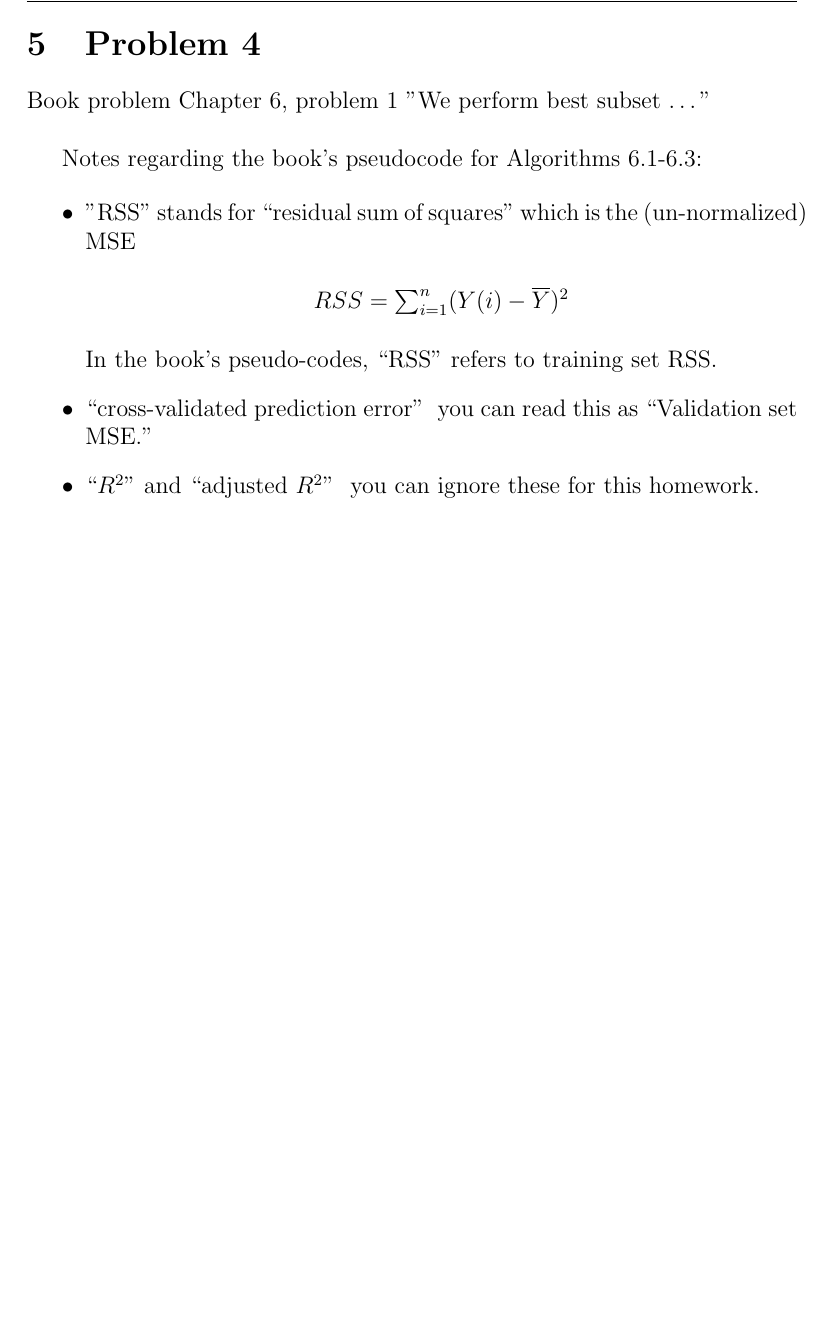
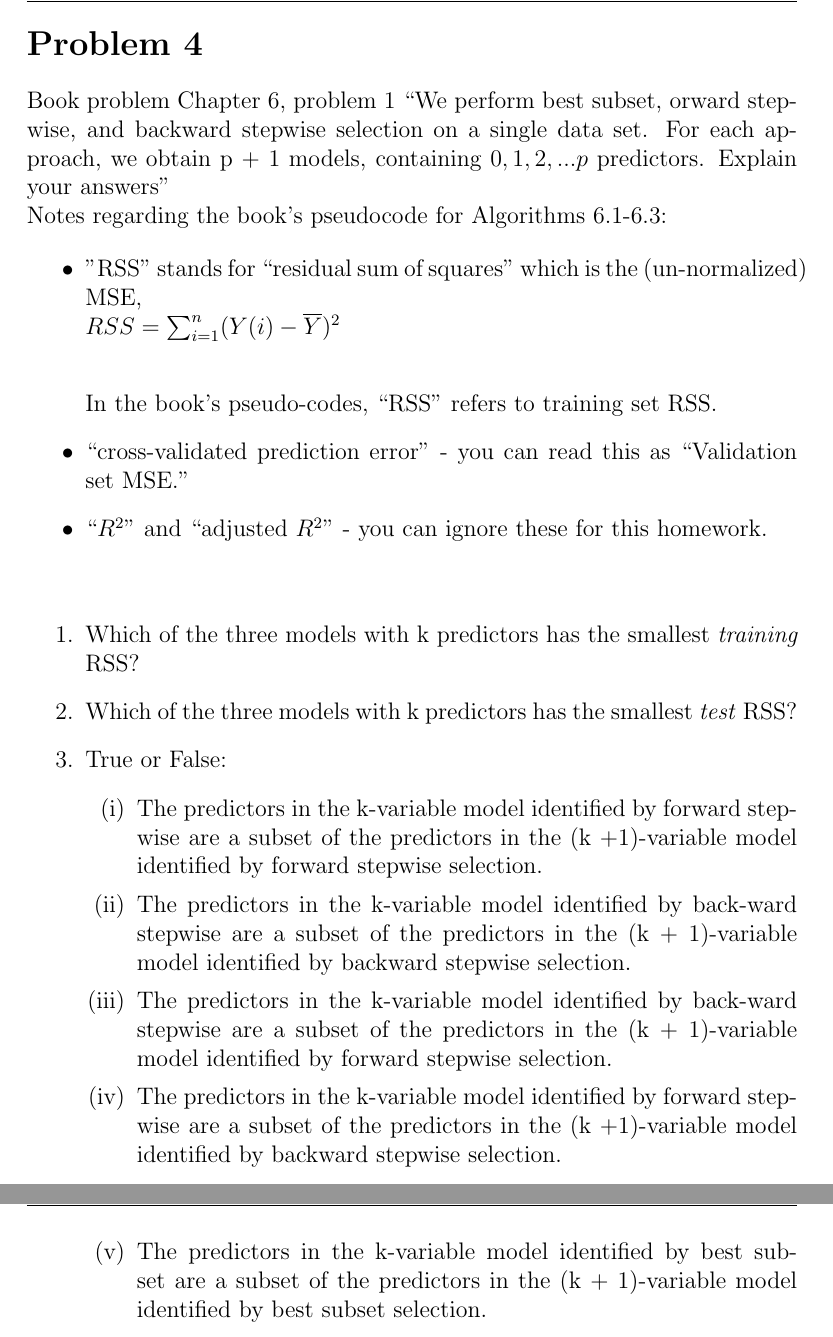
Before and after one commit to Haaduken/coms474, a LaTeX problem sheet (hw2/hw2.tex): part of page 7 of 7 before the commit and two parts of pages 7 and 8 of 8 after it, the two joined at a grey line, cut so that both start at the same text, the shorter picture padded with empty space. Compiled offline with pdfLaTeX.

Commit message:
1 and 2 done

```diff
--- a/hw2/hw2.tex
+++ b/hw2/hw2.tex
@@ -110,21 +129,36 @@ Their values are
 Using those formulas, calculate the O.L.S. model's prediction for $ X = \bar{X}$ (i.e., the prediction $\bar{Y}$ for a new sample for whose $X$ feature has the value $\bar{X}$)
 
 \pagebreak
-\section{Problem 4}
-Book problem Chapter 6, problem 1 "We perform best subset \dots"\\
-
+\section*{Problem 4}
+Book problem Chapter 6, problem 1 “We perform best subset, orward stepwise, and backward stepwise selection on a single data set. For each approach, we obtain p + 1 models, containing $0, 1, 2, ... p$ predictors.  Explain your answers” \newline
 Notes regarding the book's pseudocode for Algorithms 6.1-6.3:
 
 \begin{itemize}
-    \item "RSS” stands for “residual sum of squares” which is the (un-normalized) MSE
-          \begin{center}
-              $RSS = \sum_{i = 1}^{n} ( Y(i) - \overline{Y} )^{2}$
-          \end{center}
+    \item "RSS” stands for “residual sum of squares” which is the (un-normalized) MSE,\newline
+          $RSS = \sum_{i = 1}^{n} ( Y(i) - \overline{Y} )^{2}$
+
+          \medspace
+
           In the book's pseudo-codes, “RSS” refers to training set RSS.
 
-    \item “cross-validated prediction error” \- you can read this as “Validation set MSE.”
-    \item “$R^2$” and “adjusted $R^2$” \- you can ignore these for this homework.
+    \item “cross-validated prediction error” - you can read this as “Validation set MSE.”
+    \item “$R^2$” and “adjusted $R^2$” - you can ignore these for this homework.
 \end{itemize}
+
+\medspace
+
+\begin{enumerate}
+    \item Which of the three models with k predictors has the smallest \emph{training} RSS?
+    \item Which of the three models with k predictors has the smallest \emph{test} RSS?
+    \item True or False:
+          \begin{enumerate}[label=(\roman*)]
+              \item The predictors in the k-variable model identified by forward stepwise are a subset of the predictors in the (k +1)-variable model identified by forward stepwise selection.
+              \item The predictors in the k-variable model identified by back-ward stepwise are a subset of the predictors in the (k + 1)-variable model identified by backward stepwise selection.
+              \item The predictors in the k-variable model identified by back-ward stepwise are a subset of the predictors in the (k + 1)-variable model identified by forward stepwise selection.
+              \item The predictors in the k-variable model identified by forward stepwise are a subset of the predictors in the (k +1)-variable model identified by backward stepwise selection.
+              \item The predictors in the k-variable model identified by best subset are a subset of the predictors in the (k + 1)-variable model identified by best subset selection.
+          \end{enumerate}
+\end{enumerate}
 
 %--/Paper--
 
```
Also changed, not shown: hw2/hw2.pdf, hw2/hw2.tex (41 more changed lines).
